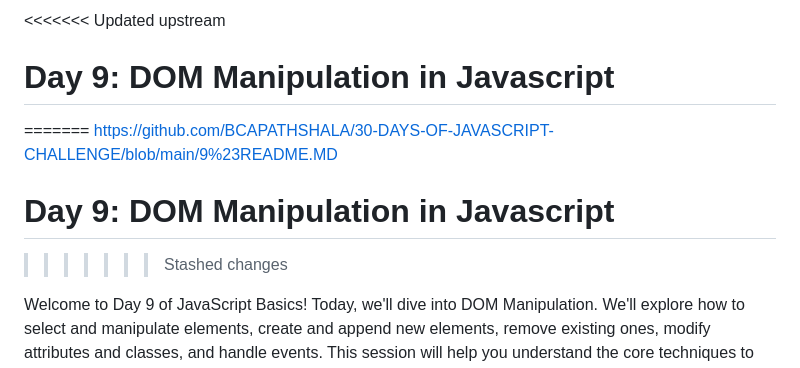
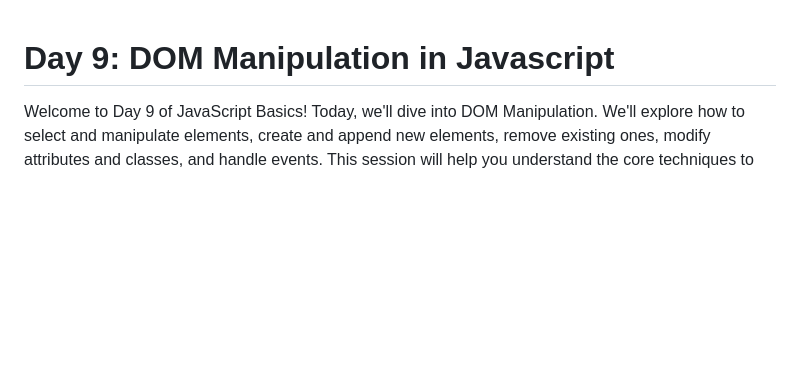
Before and after one commit to sirajshaikh-dev/30-Days-of-Javascript-Challange, a Markdown page: Day9.md, the part around the change. GitHub-like rendering; blank space fills up the shorter version.

```diff
--- a/Day9.md
+++ b/Day9.md
@@ -1,10 +1,5 @@
-<<<<<<< Updated upstream
+
 # Day 9: DOM Manipulation in Javascript
-=======
- https://github.com/BCAPATHSHALA/30-DAYS-OF-JAVASCRIPT-CHALLENGE/blob/main/9%23README.MD
-
- # Day 9: DOM Manipulation in Javascript
->>>>>>> Stashed changes
 
 Welcome to Day 9 of JavaScript Basics! Today, we'll dive into DOM Manipulation. We'll explore how to select and manipulate elements, create and append new elements, remove existing ones, modify attributes and classes, and handle events. This session will help you understand the core techniques to interact with and modify the web page dynamically using JavaScript.
 
```
